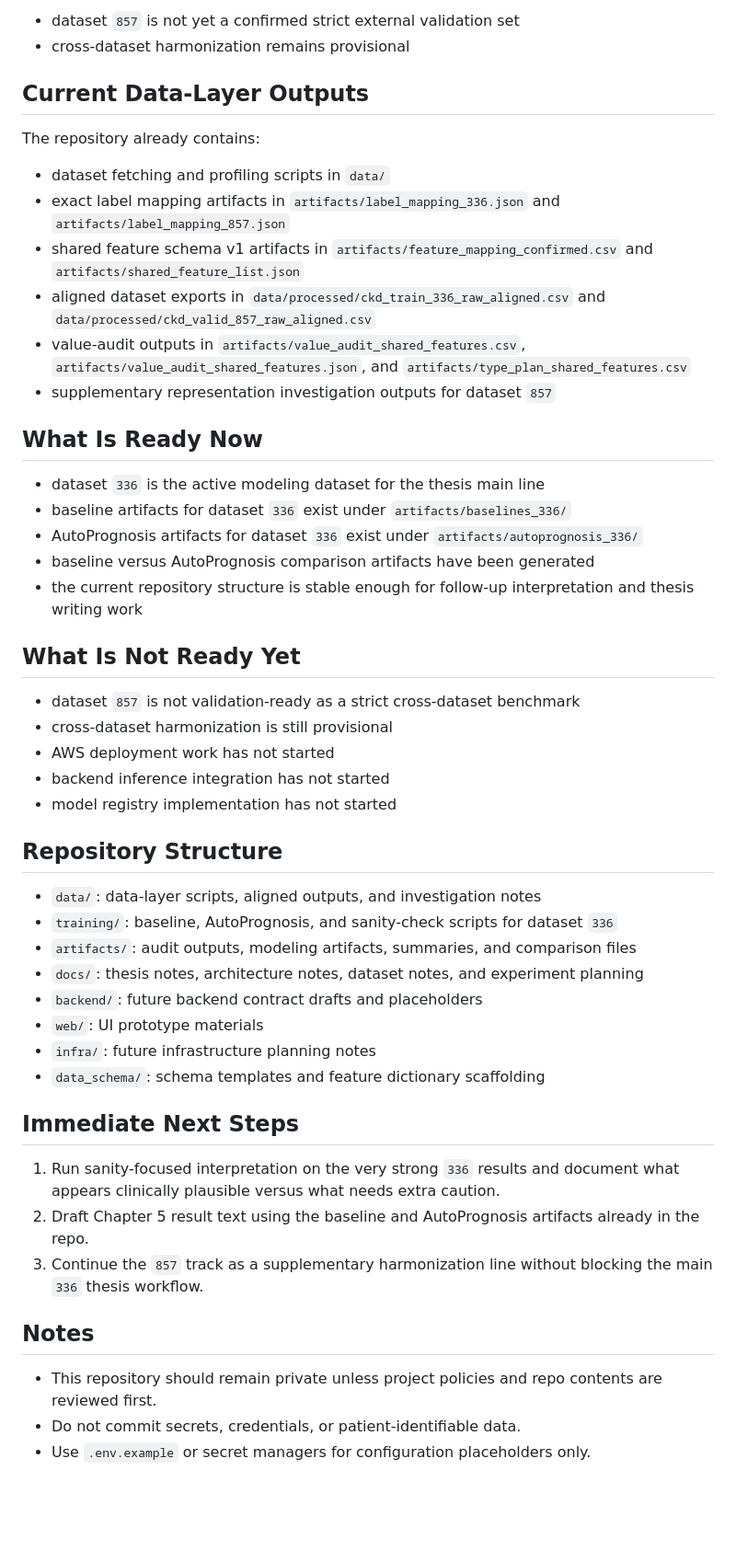
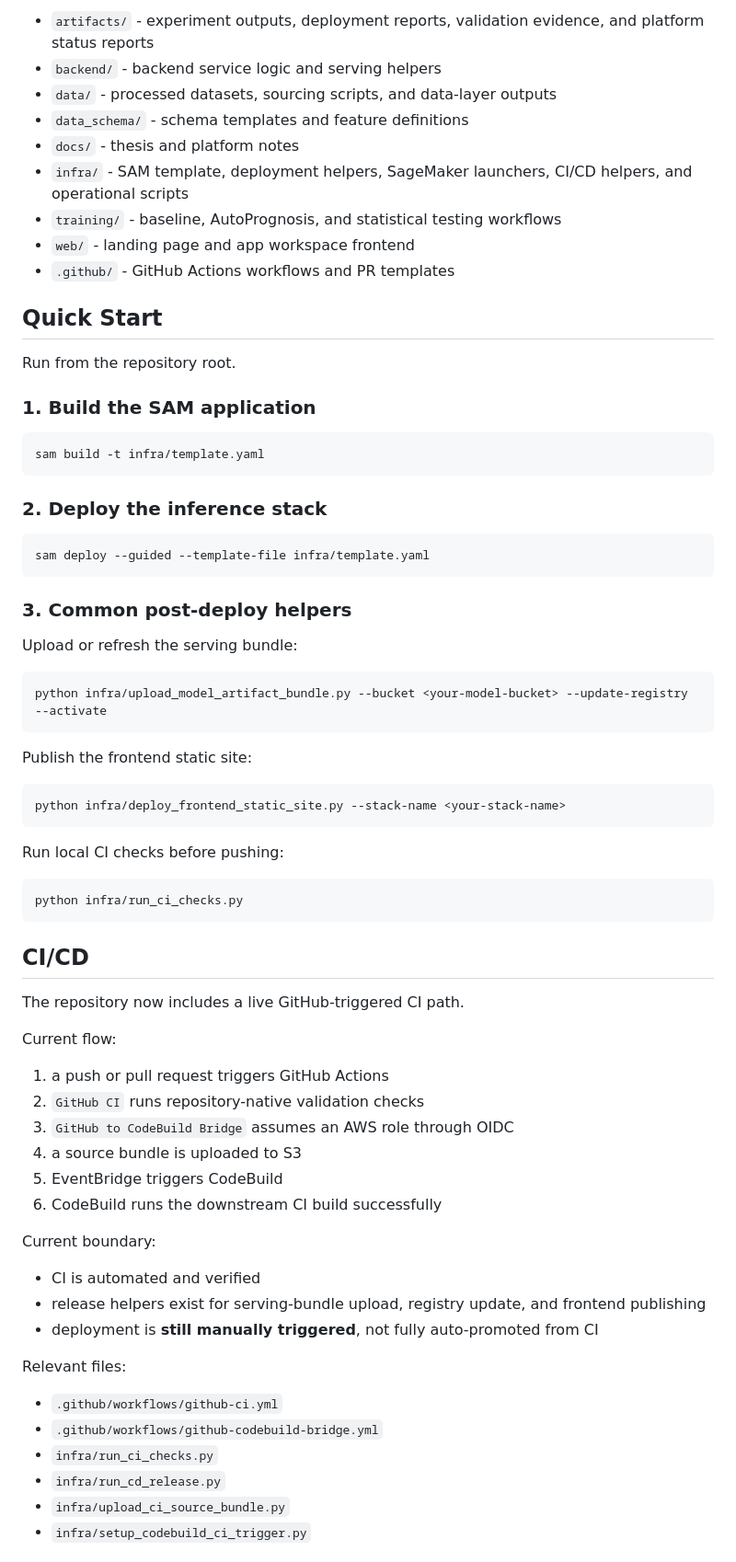
Before and after one commit to qazabc159-blip/CKD-main, a Markdown page: README.md, the part around one of its changes. Shown at 92% size. Rendered like a GitHub page; blank space fills up the shorter version.

Commit message:
Rewrite README for verified prototype state

````diff
--- a/README.md
+++ b/README.md
@@ -63,53 +63,75 @@ Important conservative note:
 
-- dataset `857` is not yet a confirmed strict external validation set
-- cross-dataset harmonization remains provisional
+- `artifacts/` - experiment outputs, deployment reports, validation evidence, and platform status reports
+- `backend/` - backend service logic and serving helpers
+- `data/` - processed datasets, sourcing scripts, and data-layer outputs
+- `data_schema/` - schema templates and feature definitions
+- `docs/` - thesis and platform notes
+- `infra/` - SAM template, deployment helpers, SageMaker launchers, CI/CD helpers, and operational scripts
+- `training/` - baseline, AutoPrognosis, and statistical testing workflows
+- `web/` - landing page and app workspace frontend
+- `.github/` - GitHub Actions workflows and PR templates
 
-## Current Data-Layer Outputs
+## Quick Start
 
-The repository already contains:
+Run from the repository root.
 
-- dataset fetching and profiling scripts in `data/`
-- exact label mapping artifacts in `artifacts/label_mapping_336.json` and `artifacts/label_mapping_857.json`
-- shared feature schema v1 artifacts in `artifacts/feature_mapping_confirmed.csv` and `artifacts/shared_feature_list.json`
-- aligned dataset exports in `data/processed/ckd_train_336_raw_aligned.csv` and `data/processed/ckd_valid_857_raw_aligned.csv`
-- value-audit outputs in `artifacts/value_audit_shared_features.csv`, `artifacts/value_audit_shared_features.json`, and `artifacts/type_plan_shared_features.csv`
-- supplementary representation investigation outputs for dataset `857`
+### 1. Build the SAM application
 
-## What Is Ready Now
+```powershell
+sam build -t infra/template.yaml
+```
 
-- dataset `336` is the active modeling dataset for the thesis main line
-- baseline artifacts for dataset `336` exist under `artifacts/baselines_336/`
-- AutoPrognosis artifacts for dataset `336` exist under `artifacts/autoprognosis_336/`
-- baseline versus AutoPrognosis comparison artifacts have been generated
-- the current repository structure is stable enough for follow-up interpretation and thesis writing work
+### 2. Deploy the inference stack
 
-## What Is Not Ready Yet
+```powershell
+sam deploy --guided --template-file infra/template.yaml
+```
 
-- dataset `857` is not validation-ready as a strict cross-dataset benchmark
-- cross-dataset harmonization is still provisional
-- AWS deployment work has not started
-- backend inference integration has not started
-- model registry implementation has not started
+### 3. Common post-deploy helpers
 
-## Repository Structure
+Upload or refresh the serving bundle:
 
-- `data/`: data-layer scripts, aligned outputs, and investigation notes
-- `training/`: baseline, AutoPrognosis, and sanity-check scripts for dataset `336`
-- `artifacts/`: audit outputs, modeling artifacts, summaries, and comparison files
-- `docs/`: thesis notes, architecture notes, dataset notes, and experiment planning
-- `backend/`: future backend contract drafts and placeholders
-- `web/`: UI prototype materials
-- `infra/`: future infrastructure planning notes
-- `data_schema/`: schema templates and feature dictionary scaffolding
+```powershell
+python infra/upload_model_artifact_bundle.py --bucket <your-model-bucket> --update-registry --activate
+```
 
-## Immediate Next Steps
+Publish the frontend static site:
 
-1. Run sanity-focused interpretation on the very strong `336` results and document what appears clinically plausible versus what needs extra caution.
-2. Draft Chapter 5 result text using the baseline and AutoPrognosis artifacts already in the repo.
-3. Continue the `857` track as a supplementary harmonization line without blocking the main `336` thesis workflow.
+```powershell
+python infra/deploy_frontend_static_site.py --stack-name <your-stack-name>
+```
 
-## Notes
+Run local CI checks before pushing:
 
-- This repository should remain private unless project policies and repo contents are reviewed first.
-- Do not commit secrets, credentials, or patient-identifiable data.
-- Use `.env.example` or secret managers for configuration placeholders only.
+```powershell
+python infra/run_ci_checks.py
+```
+
+## CI/CD
+
+The repository now includes a live GitHub-triggered CI path.
+
+Current flow:
+
+1. a push or pull request triggers GitHub Actions
+2. `GitHub CI` runs repository-native validation checks
+3. `GitHub to CodeBuild Bridge` assumes an AWS role through OIDC
+4. a source bundle is uploaded to S3
+5. EventBridge triggers CodeBuild
+6. CodeBuild runs the downstream CI build successfully
+
+Current boundary:
+
+- CI is automated and verified
+- release helpers exist for serving-bundle upload, registry update, and frontend publishing
+- deployment is **still manually triggered**, not fully auto-promoted from CI
+
+Relevant files:
+
+- `.github/workflows/github-ci.yml`
+- `.github/workflows/github-codebuild-bridge.yml`
+- `infra/run_ci_checks.py`
+- `infra/run_cd_release.py`
+- `infra/upload_ci_source_bundle.py`
+- `infra/setup_codebuild_ci_trigger.py`
+
````
Also changed, not shown: other parts of README.md (+92 -42 lines).
